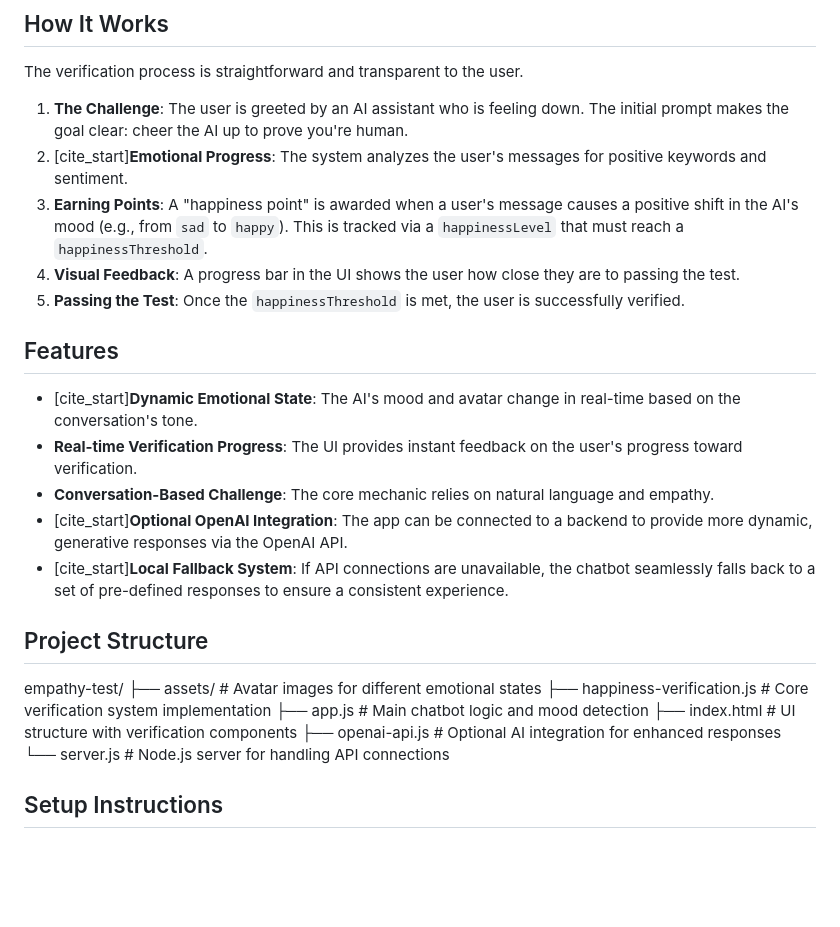
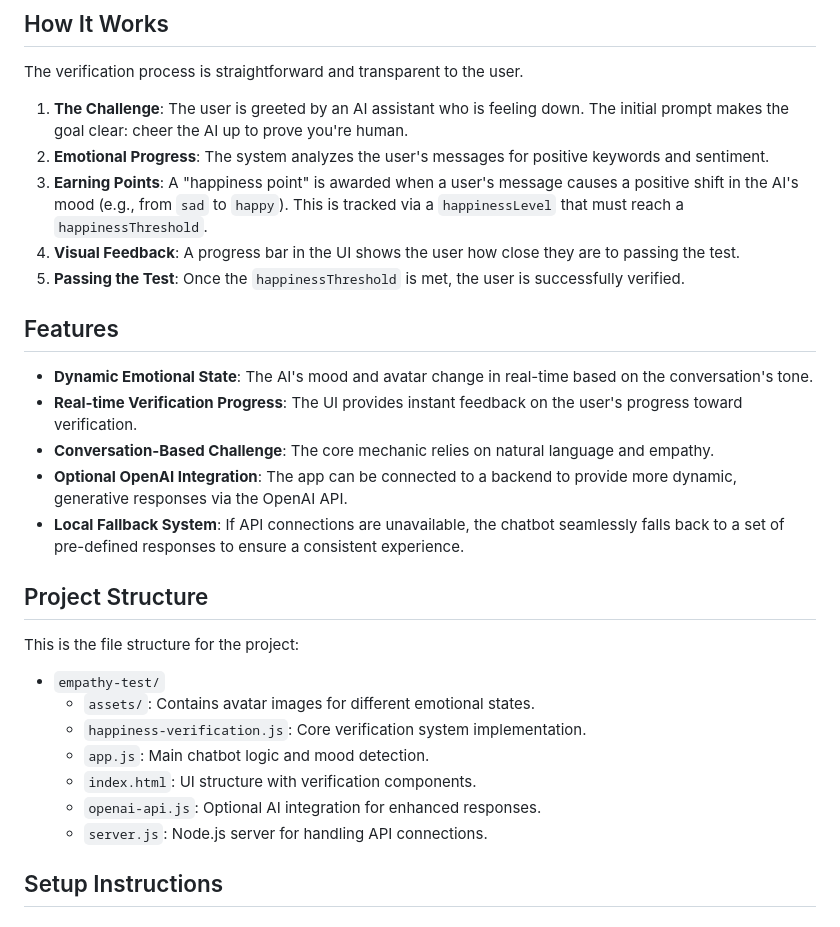
Before and after one commit to KevinXu-github/vivian-ai-chatbot, a Markdown page: README.md, the part around the change. Rendered like a GitHub page; blank space fills up the shorter version.

```diff
--- a/README.md
+++ b/README.md
@@ -21,28 +21,29 @@ The core verification logic is handled in `happiness-verification.js`, which tra
 The verification process is straightforward and transparent to the user.
 
 1.  **The Challenge**: The user is greeted by an AI assistant who is feeling down. The initial prompt makes the goal clear: cheer the AI up to prove you're human.
-2.  [cite_start]**Emotional Progress**: The system analyzes the user's messages for positive keywords and sentiment.
+2.  **Emotional Progress**: The system analyzes the user's messages for positive keywords and sentiment.
 3.  **Earning Points**: A "happiness point" is awarded when a user's message causes a positive shift in the AI's mood (e.g., from `sad` to `happy`). This is tracked via a `happinessLevel` that must reach a `happinessThreshold`.
 4.  **Visual Feedback**: A progress bar in the UI shows the user how close they are to passing the test.
 5.  **Passing the Test**: Once the `happinessThreshold` is met, the user is successfully verified.
 
 ## Features
 
-- [cite_start]**Dynamic Emotional State**: The AI's mood and avatar change in real-time based on the conversation's tone.
+- **Dynamic Emotional State**: The AI's mood and avatar change in real-time based on the conversation's tone.
 - **Real-time Verification Progress**: The UI provides instant feedback on the user's progress toward verification.
 - **Conversation-Based Challenge**: The core mechanic relies on natural language and empathy.
-- [cite_start]**Optional OpenAI Integration**: The app can be connected to a backend to provide more dynamic, generative responses via the OpenAI API.
-- [cite_start]**Local Fallback System**: If API connections are unavailable, the chatbot seamlessly falls back to a set of pre-defined responses to ensure a consistent experience.
+- **Optional OpenAI Integration**: The app can be connected to a backend to provide more dynamic, generative responses via the OpenAI API.
+- **Local Fallback System**: If API connections are unavailable, the chatbot seamlessly falls back to a set of pre-defined responses to ensure a consistent experience.
 
 ## Project Structure
 
-empathy-test/
-├── assets/                   # Avatar images for different emotional states
-├── happiness-verification.js # Core verification system implementation
-├── app.js                    # Main chatbot logic and mood detection
-├── index.html                # UI structure with verification components
-├── openai-api.js             # Optional AI integration for enhanced responses
-└── server.js                 # Node.js server for handling API connections
+This is the file structure for the project:
+- `empathy-test/`
+  - `assets/`: Contains avatar images for different emotional states.
+  - `happiness-verification.js`: Core verification system implementation.
+  - `app.js`: Main chatbot logic and mood detection.
+  - `index.html`: UI structure with verification components.
+  - `openai-api.js`: Optional AI integration for enhanced responses.
+  - `server.js`: Node.js server for handling API connections.
 
 
 ## Setup Instructions
```
